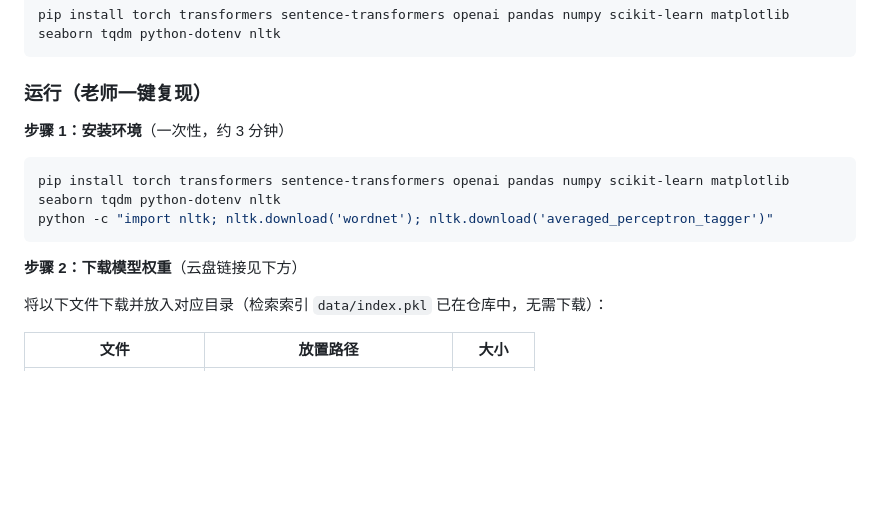
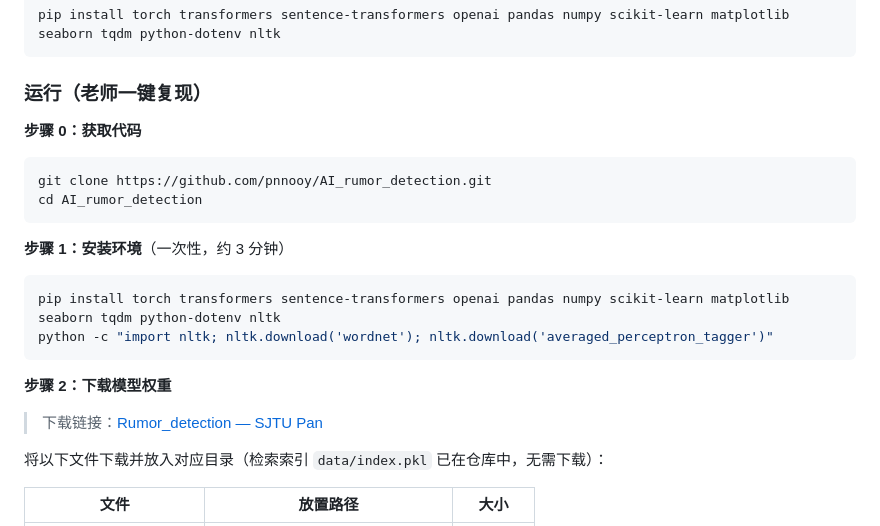
Before and after one commit to pnnooy/AI_rumor_detection, a Markdown page: README.md, the part around the change. GitHub-like rendering; blank space fills up the shorter version.

Commit message:
docs: 步骤2加云盘链接 + 步骤0加git clone

````diff
--- a/README.md
+++ b/README.md
@@ -37,6 +37,13 @@ pip install torch transformers sentence-transformers openai pandas numpy scikit-
 
 ### 运行（老师一键复现）
 
+**步骤 0：获取代码**
+
+```bash
+git clone https://github.com/pnnooy/AI_rumor_detection.git
+cd AI_rumor_detection
+```
+
 **步骤 1：安装环境**（一次性，约 3 分钟）
 
 ```bash
@@ -44,7 +51,9 @@ pip install torch transformers sentence-transformers openai pandas numpy scikit-
 python -c "import nltk; nltk.download('wordnet'); nltk.download('averaged_perceptron_tagger')"
 ```
 
-**步骤 2：下载模型权重**（云盘链接见下方）
+**步骤 2：下载模型权重**
+
+> 下载链接：[Rumor_detection — SJTU Pan](https://pan.sjtu.edu.cn/web/share/bb890ce0551de5fe239de6b8b1673e88)
 
 将以下文件下载并放入对应目录（检索索引 `data/index.pkl` 已在仓库中，无需下载）：
 
````
